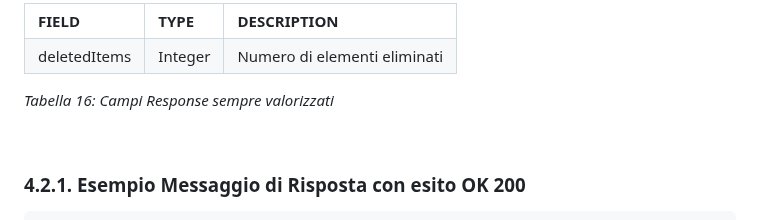
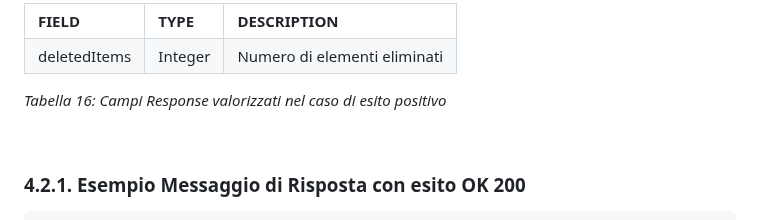
Before and after one commit to ministero-salute/it-fse-support, a Markdown page: doc/terminology/readme.md, the part around the change. Rendered like a GitHub page.

```diff
--- a/doc/terminology/readme.md
+++ b/doc/terminology/readme.md
@@ -809,7 +809,7 @@ _Tabella 15: Campi Response sempre valorizzati_
   </tr>
 </table>
 
-_Tabella 16: Campi Response sempre valorizzati_
+_Tabella 16: Campi Response valorizzati nel caso di esito positivo_
 
 <br>
 
```
